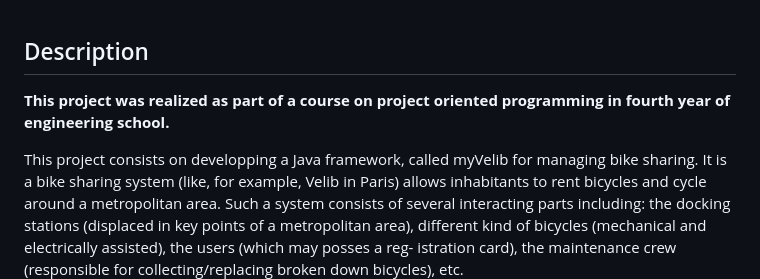
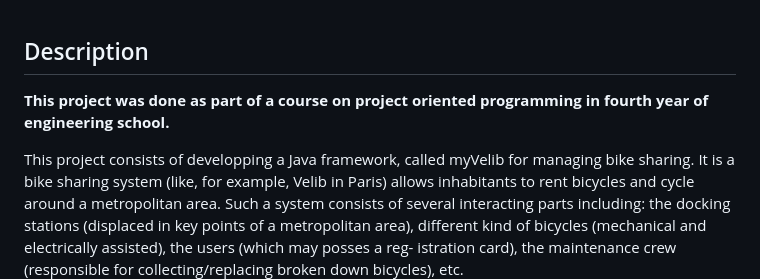
Before and after one commit to Selena-JM/VelibLikeSystem_Java_en, a Markdown page: README.md, the part around the change. GitHub-like rendering.

```diff
--- a/README.md
+++ b/README.md
@@ -1,8 +1,8 @@
 ## Description
 
-**This project was realized as part of a course on project oriented programming in fourth year of engineering school.**
+**This project was done as part of a course on project oriented programming in fourth year of engineering school.**
 
-This project consists on developping a Java framework, called myVelib for managing bike sharing.
+This project consists of developping a Java framework, called myVelib for managing bike sharing.
 It is a bike sharing system (like, for example, Velib in Paris) allows inhabitants to rent bicycles
 and cycle around a metropolitan area. Such a system consists of several interacting parts
 including: the docking stations (displaced in key points of a metropolitan area), different
```
